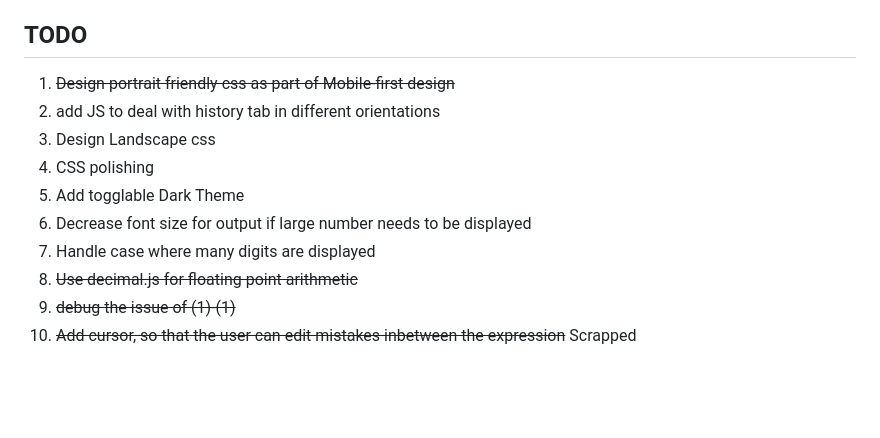
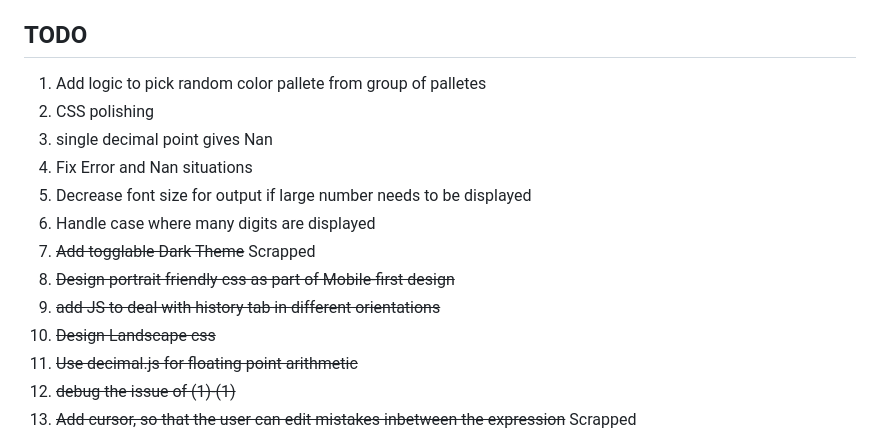
Before and after one commit to Anmol-Ghadia/web-calculator, a Markdown page: README.md, the part around the change. Rendered like a GitHub page; blank space fills up the shorter version.

Commit message:
updated TODO

```diff
--- a/README.md
+++ b/README.md
@@ -29,13 +29,16 @@ Automatically closes any open brackets and displayed visually as grayed out clos
 1) check that no two operators are consecutive ✅ Solved by the first check
 
 ## TODO
-1) ~~Design portrait friendly css as part of Mobile-first design~~
-1) add JS to deal with history tab in different orientations
-1) Design Landscape css
+1) Add logic to pick random color pallete from group of palletes
 1) CSS polishing
-1) Add togglable Dark Theme
+1) single decimal point gives Nan
+1) Fix Error and Nan situations
 1) Decrease font size for output if large number needs to be displayed
 1) Handle case where many digits are displayed
+1) ~~Add togglable Dark Theme~~ Scrapped
+1) ~~Design portrait friendly css as part of Mobile-first design~~
+1) ~~add JS to deal with history tab in different orientations~~
+1) ~~Design Landscape css~~
 1) ~~Use decimal.js for floating point arithmetic~~
 1) ~~debug the issue of (1)-(1)~~
 1) ~~Add cursor, so that the user can edit mistakes inbetween the expression~~ Scrapped
```
